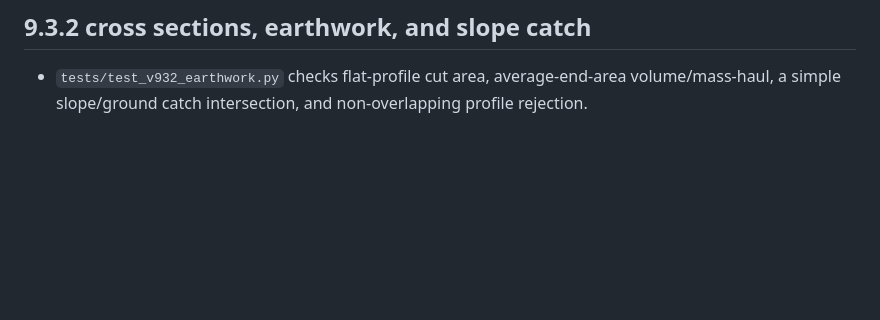
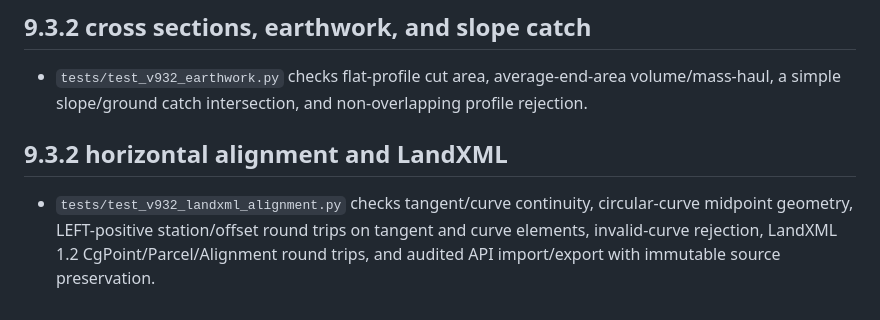
Before and after one commit to cpaul1988/SurveySync, a Markdown page: docs/TEST_COVERAGE.md, the part around the change. Rendered like a GitHub page; blank space fills up the shorter version.

Commit message:
Document alignment and LandXML test coverage

```diff
--- a/docs/TEST_COVERAGE.md
+++ b/docs/TEST_COVERAGE.md
@@ -102,3 +102,7 @@ not replace field comparison against known survey software before Stable promoti
 ## 9.3.2 cross sections, earthwork, and slope catch
 
 - `tests/test_v932_earthwork.py` checks flat-profile cut area, average-end-area volume/mass-haul, a simple slope/ground catch intersection, and non-overlapping profile rejection.
+
+## 9.3.2 horizontal alignment and LandXML
+
+- `tests/test_v932_landxml_alignment.py` checks tangent/curve continuity, circular-curve midpoint geometry, LEFT-positive station/offset round trips on tangent and curve elements, invalid-curve rejection, LandXML 1.2 CgPoint/Parcel/Alignment round trips, and audited API import/export with immutable source preservation.
```
